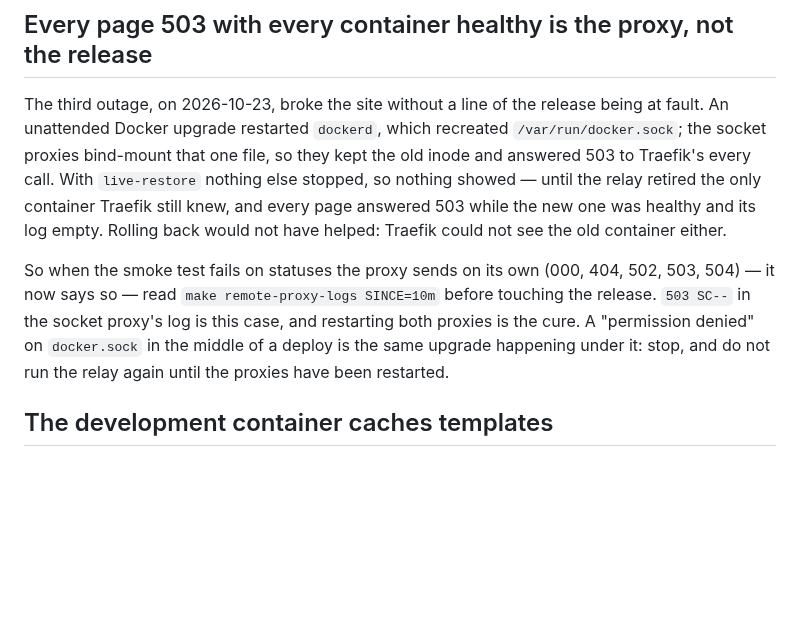
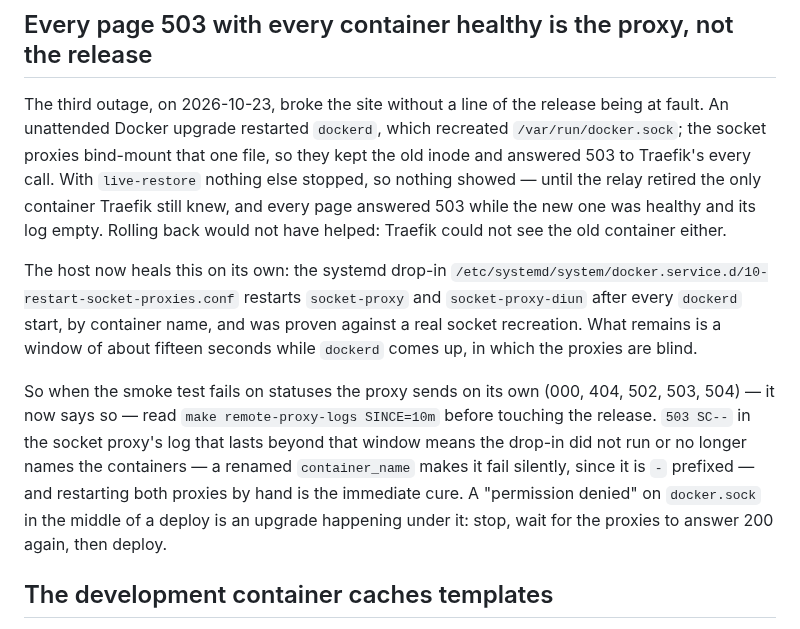
Before and after one commit to tvalverde/soccertime, a Markdown page: CLAUDE.md, the part around the change. GitHub-like rendering; blank space fills up the shorter version.

Commit message:
docs: record that the host restarts the socket proxies itself
The permanent fix for the 2026-10-23 outage landed on the host: a
systemd drop-in restarts both socket proxies after every dockerd start.
CLAUDE.md said the cure was a manual restart; it now says the host heals
itself, what the remaining window is, and what a lasting 503 SC-- means.

Co-Authored-By: Claude Opus 5.5 <noreply@anthropic.com>

```diff
--- a/CLAUDE.md
+++ b/CLAUDE.md
@@ -63,12 +63,19 @@ nothing showed — until the relay retired the only container Traefik still knew
 page answered 503 while the new one was healthy and its log empty. Rolling back would not
 have helped: Traefik could not see the old container either.
 
+The host now heals this on its own: the systemd drop-in
+`/etc/systemd/system/docker.service.d/10-restart-socket-proxies.conf` restarts
+`socket-proxy` and `socket-proxy-diun` after every `dockerd` start, by container name, and
+was proven against a real socket recreation. What remains is a window of about fifteen
+seconds while `dockerd` comes up, in which the proxies are blind.
+
 So when the smoke test fails on statuses the proxy sends on its own (000, 404, 502, 503,
 504) — it now says so — read `make remote-proxy-logs SINCE=10m` before touching the release.
-`503 SC--` in the socket proxy's log is this case, and restarting both proxies is the cure.
-A "permission denied" on `docker.sock` in the middle of a deploy is the same upgrade
-happening under it: stop, and do not run the relay again until the proxies have been
-restarted.
+`503 SC--` in the socket proxy's log that lasts beyond that window means the drop-in did not
+run or no longer names the containers — a renamed `container_name` makes it fail silently,
+since it is `-` prefixed — and restarting both proxies by hand is the immediate cure. A
+"permission denied" on `docker.sock` in the middle of a deploy is an upgrade happening
+under it: stop, wait for the proxies to answer 200 again, then deploy.
 
 ## The development container caches templates
 
```
